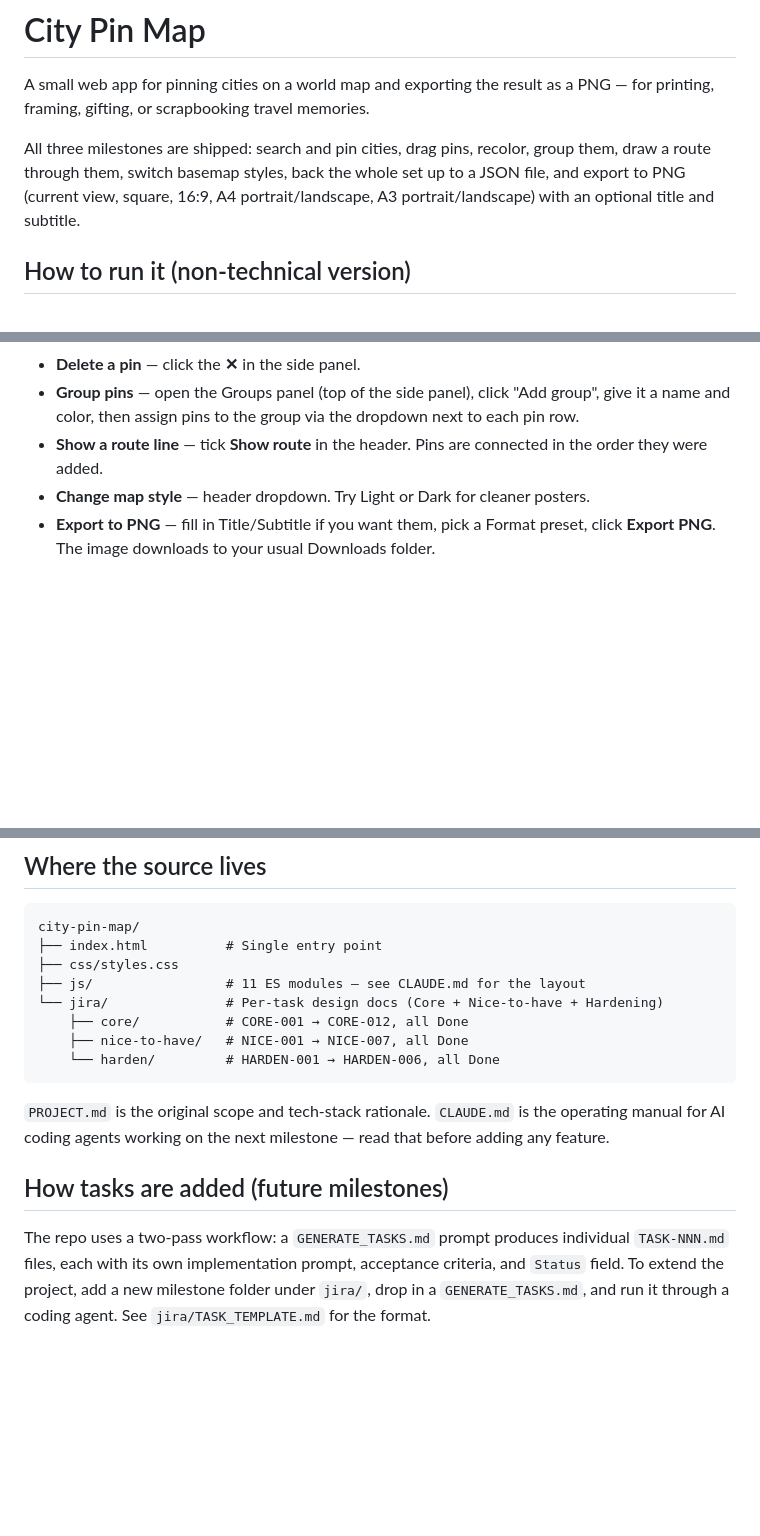
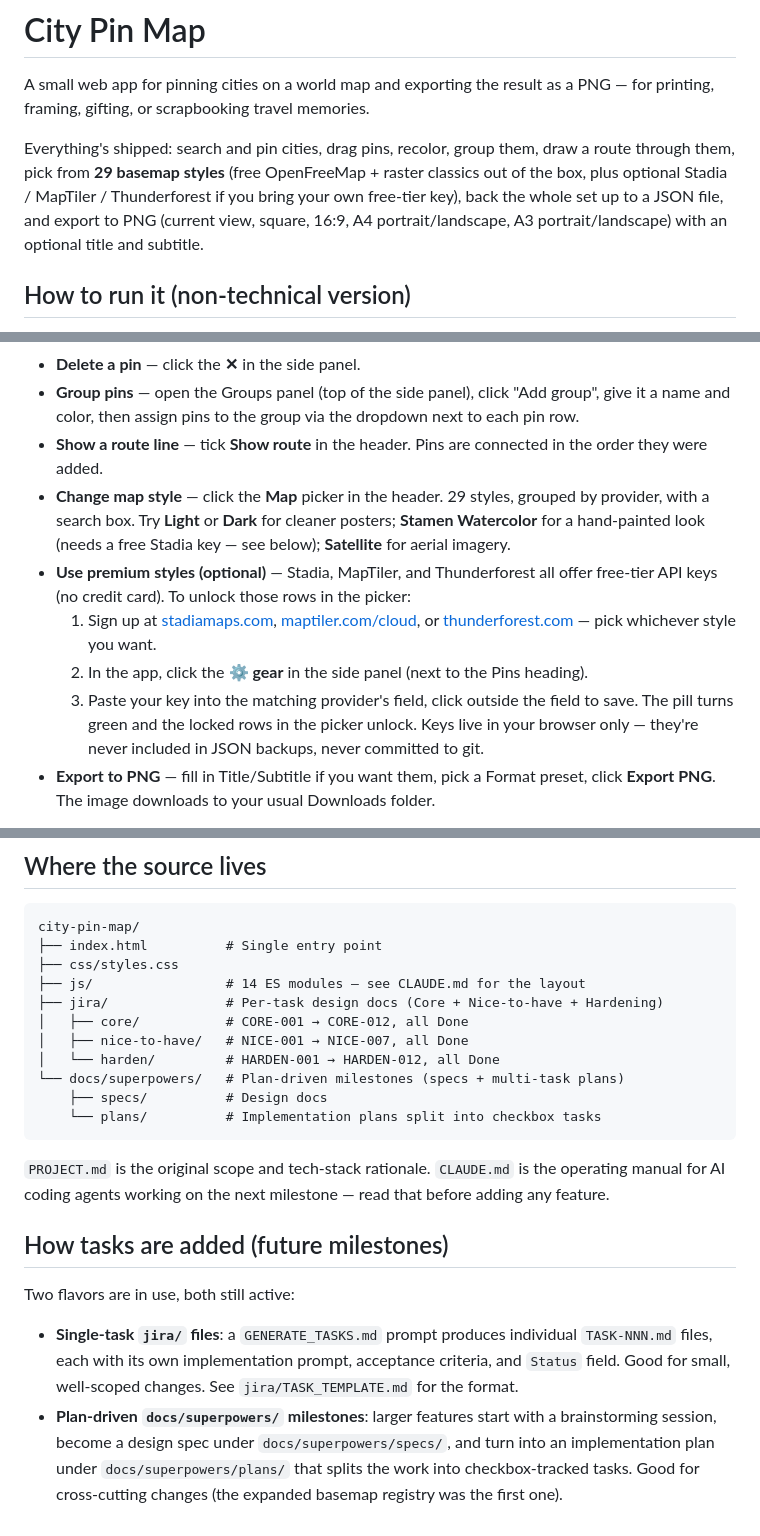
Before and after one commit to tyadzhak/city-pin-map, a Markdown page: README.md, 3 parts joined by grey strips. Rendered like a GitHub page; blank space fills up the shorter version.

Commit message:
more-styles: refresh README + CLAUDE.md for the new feature
- README: 29 styles in feature summary, dropdown→picker, ⚙ settings
  walkthrough for unlocking premium providers, 11→14 modules,
  jira/ + docs/superpowers/ side-by-side.
- CLAUDE.md: file layout adds settings.js / settings-panel.js /
  style-picker.js with one-line responsibilities; "largest files" hint
  refreshed (map.js is now the outlier at ~770 lines); task-workflow
  section documents the plan-driven docs/superpowers/ flow alongside
  the existing jira/ flow.

Co-Authored-By: Claude Opus 4.7 <noreply@anthropic.com>

````diff
--- a/README.md
+++ b/README.md
@@ -2,7 +2,7 @@
 
 A small web app for pinning cities on a world map and exporting the result as a PNG — for printing, framing, gifting, or scrapbooking travel memories.
 
-All three milestones are shipped: search and pin cities, drag pins, recolor, group them, draw a route through them, switch basemap styles, back the whole set up to a JSON file, and export to PNG (current view, square, 16:9, A4 portrait/landscape, A3 portrait/landscape) with an optional title and subtitle.
+Everything's shipped: search and pin cities, drag pins, recolor, group them, draw a route through them, pick from **29 basemap styles** (free OpenFreeMap + raster classics out of the box, plus optional Stadia / MapTiler / Thunderforest if you bring your own free-tier key), back the whole set up to a JSON file, and export to PNG (current view, square, 16:9, A4 portrait/landscape, A3 portrait/landscape) with an optional title and subtitle.
 
 ## How to run it (non-technical version)
 
@@ -38,7 +38,12 @@ If port 8000 is already in use, the launcher tries 8001, 8002, … up to 8010 an
 - **Delete a pin** — click the **✕** in the side panel.
 - **Group pins** — open the Groups panel (top of the side panel), click "Add group", give it a name and color, then assign pins to the group via the dropdown next to each pin row.
 - **Show a route line** — tick **Show route** in the header. Pins are connected in the order they were added.
-- **Change map style** — header dropdown. Try Light or Dark for cleaner posters.
+- **Change map style** — click the **Map** picker in the header. 29 styles, grouped by provider, with a search box. Try **Light** or **Dark** for cleaner posters; **Stamen Watercolor** for a hand-painted look (needs a free Stadia key — see below); **Satellite** for aerial imagery.
+- **Use premium styles (optional)** — Stadia, MapTiler, and Thunderforest all offer free-tier API keys (no credit card). To unlock those rows in the picker:
+  1. Sign up at [stadiamaps.com](https://stadiamaps.com/), [maptiler.com/cloud](https://www.maptiler.com/cloud/), or [thunderforest.com](https://www.thunderforest.com/) — pick whichever style you want.
+  2. In the app, click the **⚙ gear** in the side panel (next to the Pins heading).
+  3. Paste your key into the matching provider's field, click outside the field to save. The pill turns green and the locked rows in the picker unlock.
+  Keys live in your browser only — they're never included in JSON backups, never committed to git.
 - **Export to PNG** — fill in Title/Subtitle if you want them, pick a Format preset, click **Export PNG**. The image downloads to your usual Downloads folder.
 
 Everything you do is saved in the browser automatically. Closing the tab and reopening the app brings everything back. Clearing your browser data still wipes pins, so use **Export JSON** in the side panel (next to the Pins heading) to download a backup file you can keep alongside your other documents — and **Import JSON** to restore it on another machine or after a wipe.
@@ -61,15 +66,21 @@ Open `http://localhost:8000`. No build step. Edits to `index.html` / `css/` / `j
 city-pin-map/
 ├── index.html          # Single entry point
 ├── css/styles.css
-├── js/                 # 11 ES modules — see CLAUDE.md for the layout
-└── jira/               # Per-task design docs (Core + Nice-to-have + Hardening)
-    ├── core/           # CORE-001 → CORE-012, all Done
-    ├── nice-to-have/   # NICE-001 → NICE-007, all Done
-    └── harden/         # HARDEN-001 → HARDEN-006, all Done
+├── js/                 # 14 ES modules — see CLAUDE.md for the layout
+├── jira/               # Per-task design docs (Core + Nice-to-have + Hardening)
+│   ├── core/           # CORE-001 → CORE-012, all Done
+│   ├── nice-to-have/   # NICE-001 → NICE-007, all Done
+│   └── harden/         # HARDEN-001 → HARDEN-012, all Done
+└── docs/superpowers/   # Plan-driven milestones (specs + multi-task plans)
+    ├── specs/          # Design docs
+    └── plans/          # Implementation plans split into checkbox tasks
 ```
 
 `PROJECT.md` is the original scope and tech-stack rationale. `CLAUDE.md` is the operating manual for AI coding agents working on the next milestone — read that before adding any feature.
 
 ## How tasks are added (future milestones)
 
-The repo uses a two-pass workflow: a `GENERATE_TASKS.md` prompt produces individual `TASK-NNN.md` files, each with its own implementation prompt, acceptance criteria, and `Status` field. To extend the project, add a new milestone folder under `jira/`, drop in a `GENERATE_TASKS.md`, and run it through a coding agent. See `jira/TASK_TEMPLATE.md` for the format.
+Two flavors are in use, both still active:
+
+- **Single-task `jira/` files**: a `GENERATE_TASKS.md` prompt produces individual `TASK-NNN.md` files, each with its own implementation prompt, acceptance criteria, and `Status` field. Good for small, well-scoped changes. See `jira/TASK_TEMPLATE.md` for the format.
+- **Plan-driven `docs/superpowers/` milestones**: larger features start with a brainstorming session, become a design spec under `docs/superpowers/specs/`, and turn into an implementation plan under `docs/superpowers/plans/` that splits the work into checkbox-tracked tasks. Good for cross-cutting changes (the expanded basemap registry was the first one).
````
Also changed, not shown: CLAUDE.md (+13 -4 lines).
